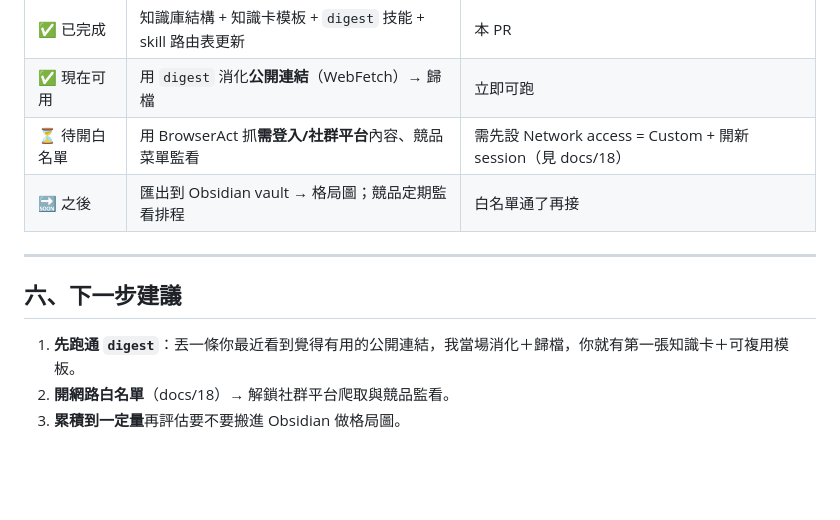
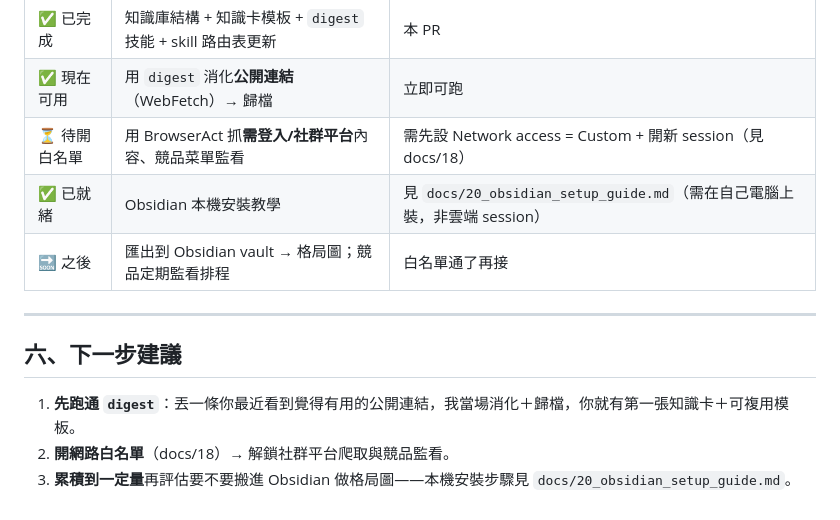
Before and after one commit to ivanshiuan/cliproxyapi-config, a Markdown page: docs/19_empire_brain.md, the part around the change. Rendered like a GitHub page; blank space fills up the shorter version.

```diff
--- a/docs/19_empire_brain.md
+++ b/docs/19_empire_brain.md
@@ -81,6 +81,7 @@
 | ✅ 已完成 | 知識庫結構 + 知識卡模板 + `digest` 技能 + skill 路由表更新 | 本 PR |
 | ✅ 現在可用 | 用 `digest` 消化**公開連結**（WebFetch）→ 歸檔 | 立即可跑 |
 | ⏳ 待開白名單 | 用 BrowserAct 抓**需登入/社群平台**內容、競品菜單監看 | 需先設 Network access = Custom + 開新 session（見 docs/18） |
+| ✅ 已就緒 | Obsidian 本機安裝教學 | 見 `docs/20_obsidian_setup_guide.md`（需在自己電腦上裝，非雲端 session） |
 | 🔜 之後 | 匯出到 Obsidian vault → 格局圖；競品定期監看排程 | 白名單通了再接 |
 
 ---
@@ -89,4 +90,4 @@
 
 1. **先跑通 `digest`**：丟一條你最近看到覺得有用的公開連結，我當場消化＋歸檔，你就有第一張知識卡＋可複用模板。
 2. **開網路白名單**（docs/18）→ 解鎖社群平台爬取與競品監看。
-3. **累積到一定量**再評估要不要搬進 Obsidian 做格局圖。
+3. **累積到一定量**再評估要不要搬進 Obsidian 做格局圖——本機安裝步驟見 `docs/20_obsidian_setup_guide.md`。
```
Also changed, not shown: CLAUDE.md (+1 -0 lines), docs/20_obsidian_setup_guide.md (added, +90 -0 lines).
